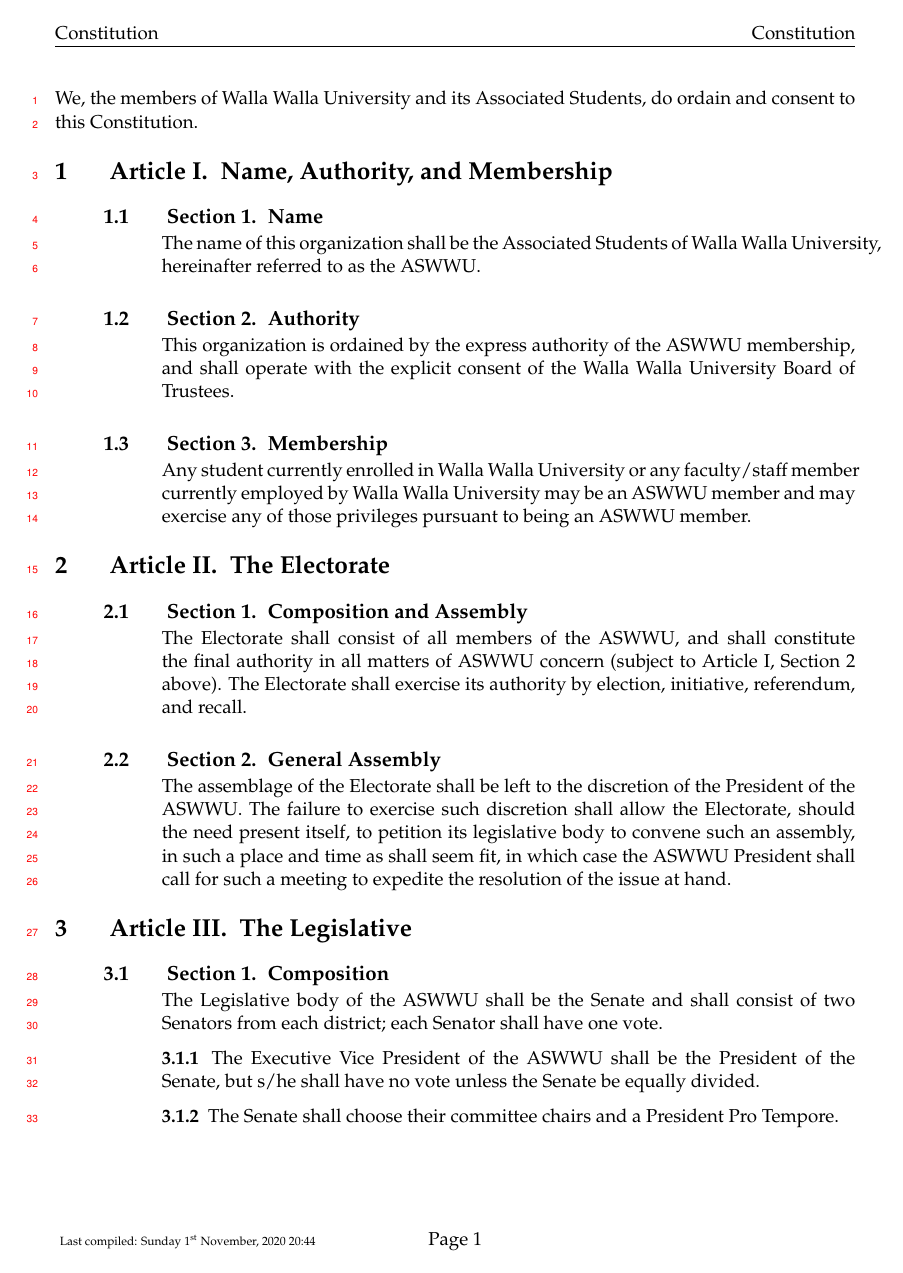
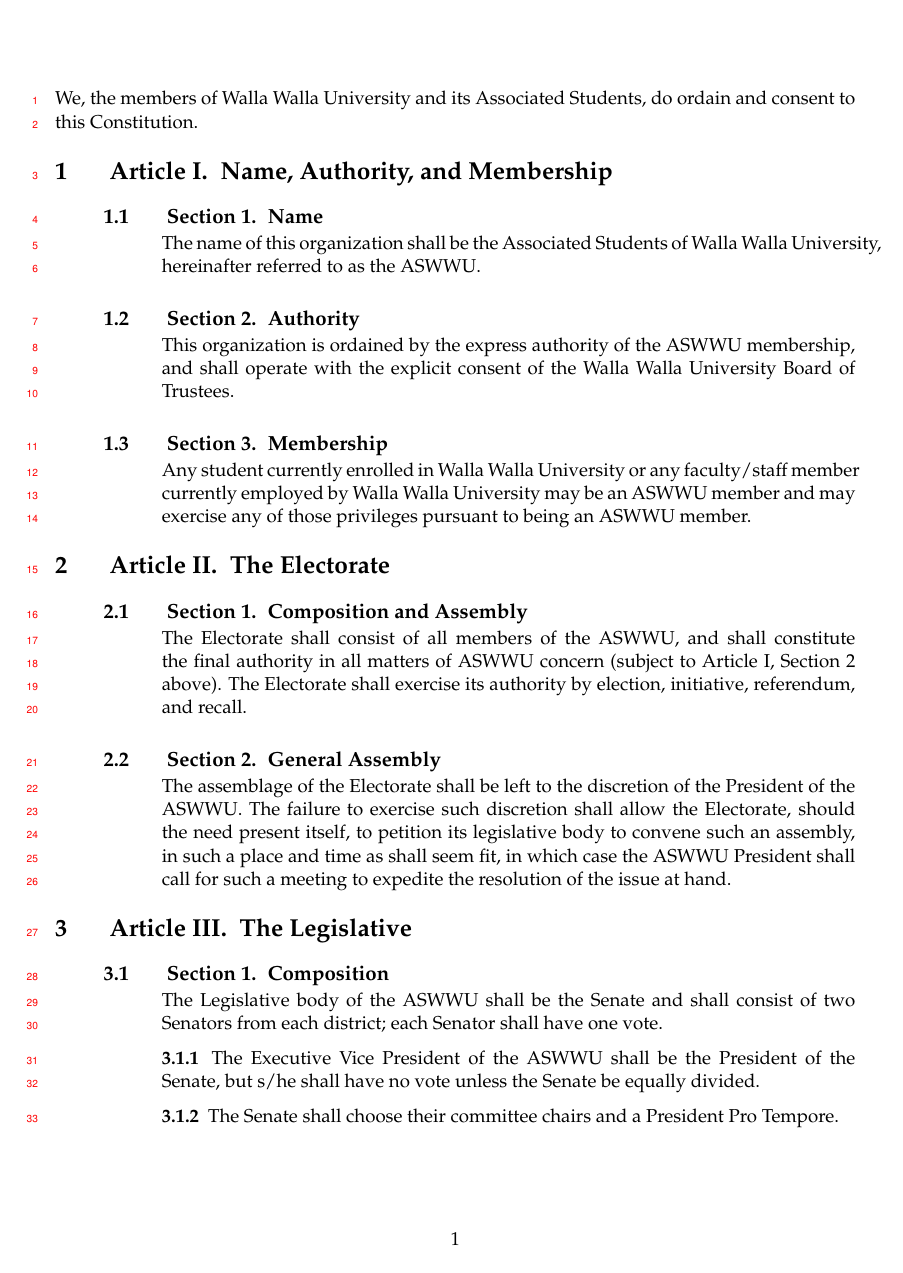
Before and after one commit to eric-manning/betaci, a LaTeX document (beta.tex): page 1 of 4. Compiled offline with pdfLaTeX.

Commit message:
Commenting out fancyhdr

```diff
--- a/beta.tex
+++ b/beta.tex
@@ -12,12 +12,12 @@
 \usepackage[none]{hyphenat}
 
 
-\fancyhf{}
-\fancyhead[L,RO]{Associated Students of Walla Walla University}
-\fancyhead[R,LO]{Constitution}
-\fancyfoot[L]{\fontsize{7}{12} \selectfont Last compiled: \today\ \currenttime}
-\fancyfoot[C,CO]{Page \thepage}
-\pagestyle{fancy}
+%\fancyhf{}
+%\fancyhead[L,RO]{Associated Students of Walla Walla University}
+%\fancyhead[R,LO]{Constitution}
+%\fancyfoot[L]{\fontsize{7}{12} \selectfont Last compiled: \today\ \currenttime}
+%\fancyfoot[C,CO]{Page \thepage}
+%\pagestyle{fancy}
 
 \usepackage{lineno, blindtext, color}
 \linenumbers
```
